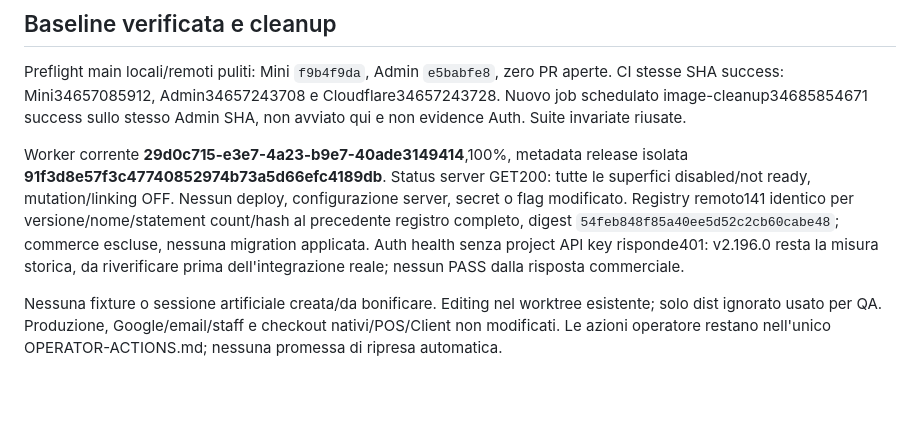
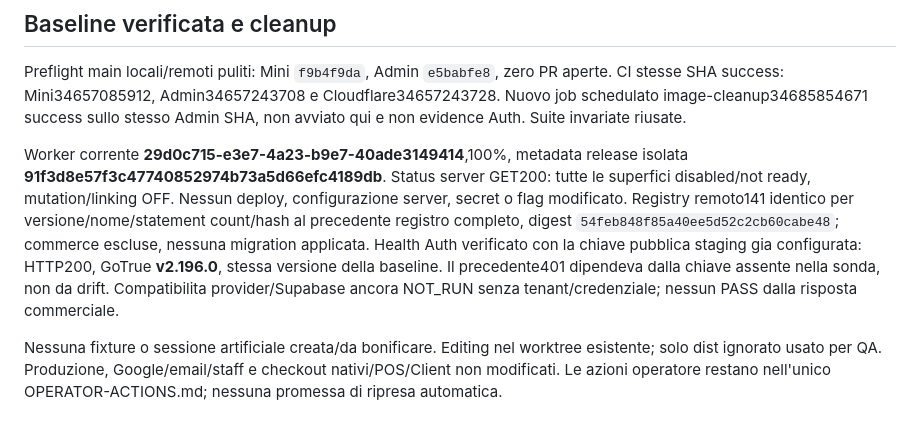
Before and after one commit to XNIW/MerchandiseControlWeChatMiniProgram, a Markdown page: docs/testing/WECHAT-010-REPORT.md, the part around the change. GitHub-like rendering; blank space fills up the shorter version.

Commit message:
docs(wechat): verify deployed Auth version with staging public config

```diff
--- a/docs/testing/WECHAT-010-REPORT.md
+++ b/docs/testing/WECHAT-010-REPORT.md
@@ -99,8 +99,10 @@ tutte le superfici disabled/not ready, mutation/linking OFF. Nessun deploy,
 configurazione server, secret o flag modificato. Registry remoto141 identico per
 versione/nome/statement count/hash al precedente registro completo, digest
 `54feb848f85a40ee5d52c2cb60cabe48`; commerce escluse, nessuna migration applicata.
-Auth health senza project API key risponde401: v2.196.0 resta la misura storica,
-da riverificare prima dell'integrazione reale; nessun PASS dalla risposta commerciale.
+Health Auth verificato con la chiave pubblica staging gia configurata: HTTP200,
+GoTrue **v2.196.0**, stessa versione della baseline. Il precedente401 dipendeva
+dalla chiave assente nella sonda, non da drift. Compatibilita provider/Supabase
+ancora NOT_RUN senza tenant/credenziale; nessun PASS dalla risposta commerciale.
 
 Nessuna fixture o sessione artificiale creata/da bonificare. Editing nel worktree
 esistente; solo dist ignorato usato per QA. Produzione, Google/email/staff e
```
